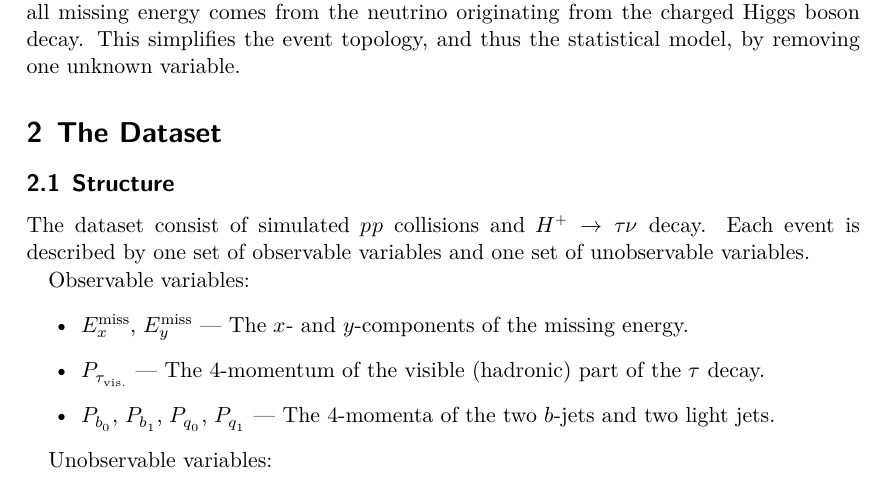
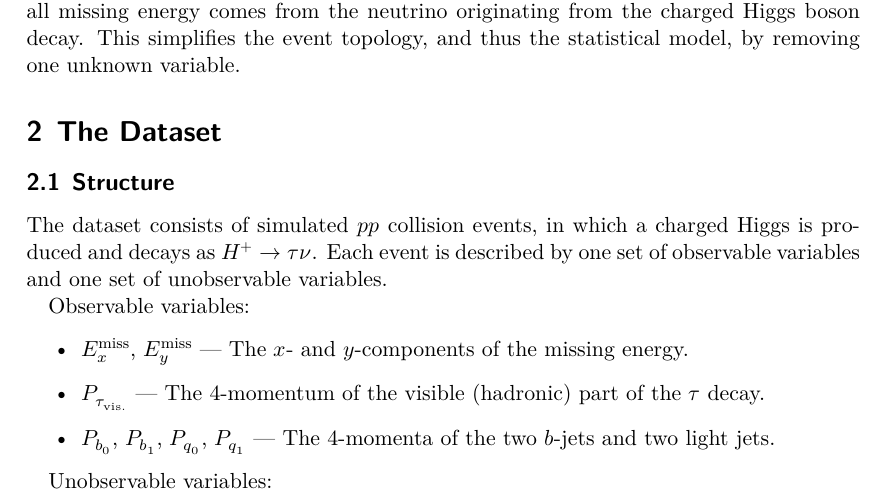
Before and after one commit to maxisacson/sml-project, a LaTeX document (proposal/proposal.tex): part of page 2 of 3, cut so that both start at the same text. Compiled offline with XeLaTeX.

Commit message:
new wording of in section Dataset

```diff
--- a/proposal/proposal.tex
+++ b/proposal/proposal.tex
@@ -74,7 +74,7 @@ The neutrino from the hadronic tau decay only carries a small amount of the ener
 
 \section{The Dataset}
 \subsection{Structure}
-The dataset consist of simulated $pp$ collisions and $H^+\to\tau\nu$ decay. Each event is described by one set of observable variables and one set of unobservable variables.
+The dataset consists of simulated $pp$ collision events, in which a charged Higgs is produced and decays as $H^+\to\tau\nu$. Each event is described by one set of observable variables and one set of unobservable variables.
 
 Observable variables:
 \begin{itemize}
```
